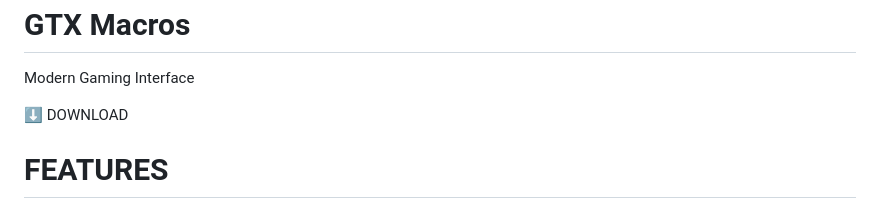
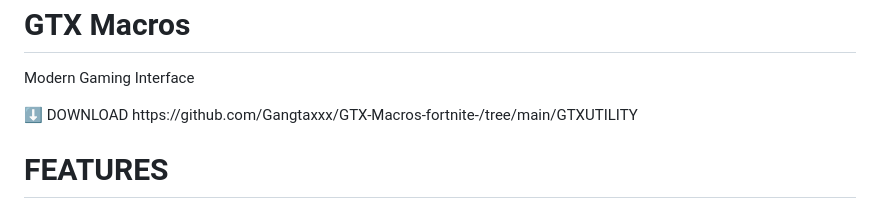
Before and after one commit to Gangtaxxx/GTX-Macros-fortnite-, a Markdown page: README.md, the part around the change. GitHub-like rendering.

```diff
--- a/README.md
+++ b/README.md
@@ -340,7 +340,7 @@ z-index:9999;
 <p>Modern Gaming Interface</p>
 
 <button class="download" id="download">
-⬇ DOWNLOAD
+⬇ DOWNLOAD https://github.com/Gangtaxxx/GTX-Macros-fortnite-/tree/main/GTXUTILITY
 </button>
 
 </section>
```
